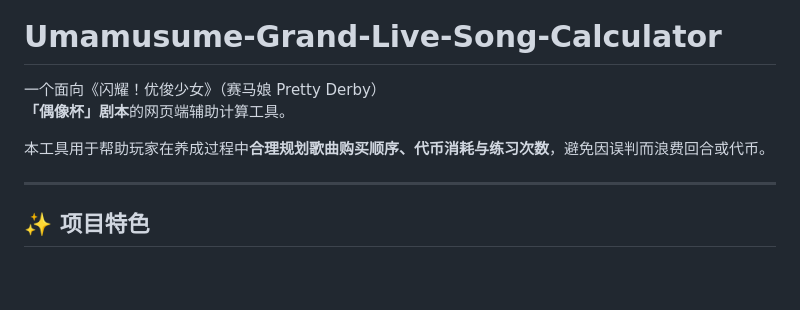
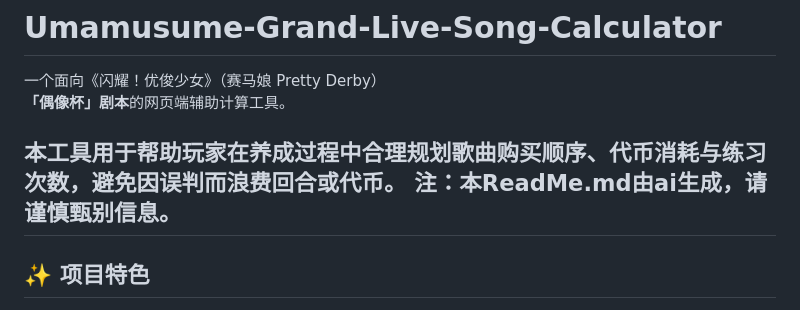
Before and after one commit to 408782683/Umamusume-Grand-Live-Song-Calculator, a Markdown page: README.md, the part around the change. GitHub-like rendering; blank space fills up the shorter version.

Commit message:
Add caution note about AI-generated content
Added a note about AI generation for caution.

```diff
--- a/README.md
+++ b/README.md
@@ -4,7 +4,7 @@
 **「偶像杯」剧本**的网页端辅助计算工具。
 
 本工具用于帮助玩家在养成过程中**合理规划歌曲购买顺序、代币消耗与练习次数**，避免因误判而浪费回合或代币。
-
+注：本ReadMe.md由ai生成，请谨慎甄别信息。
 ---
 
 ## ✨ 项目特色
```
